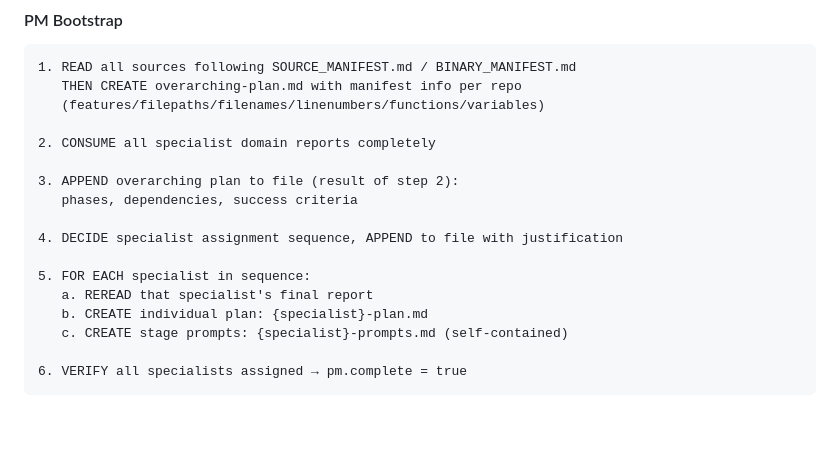
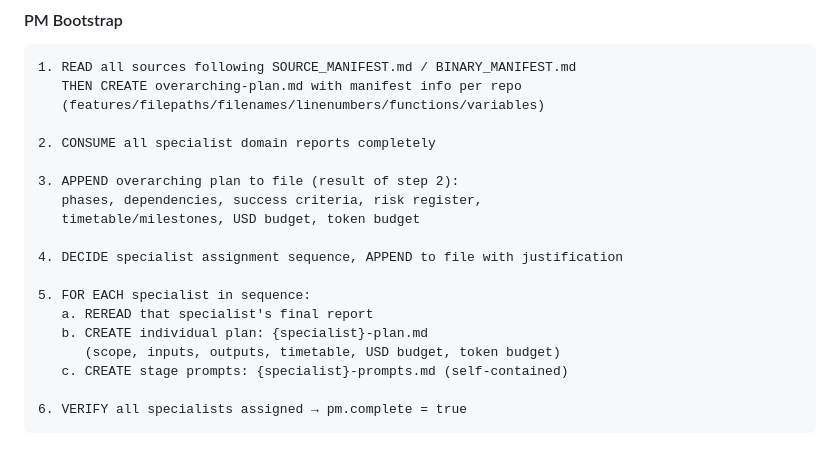
Before and after one commit to ludoplex/openclaw-deploy-template, a Markdown page: AGENTS.md, the part around the change. Drawn GitHub-style; blank space fills up the shorter version.

```diff
--- a/AGENTS.md
+++ b/AGENTS.md
@@ -255,13 +255,15 @@ For high-stakes decisions, use the **Swiss Rounds** pattern.
 2. CONSUME all specialist domain reports completely
 
 3. APPEND overarching plan to file (result of step 2):
-   phases, dependencies, success criteria
+   phases, dependencies, success criteria, risk register,
+   timetable/milestones, USD budget, token budget
 
 4. DECIDE specialist assignment sequence, APPEND to file with justification
 
 5. FOR EACH specialist in sequence:
    a. REREAD that specialist's final report
    b. CREATE individual plan: {specialist}-plan.md
+      (scope, inputs, outputs, timetable, USD budget, token budget)
    c. CREATE stage prompts: {specialist}-prompts.md (self-contained)
 
 6. VERIFY all specialists assigned → pm.complete = true
```
Also changed, not shown: patterns/SWISS_ROUNDS_ORCHESTRATION.md (+8 -0 lines).
